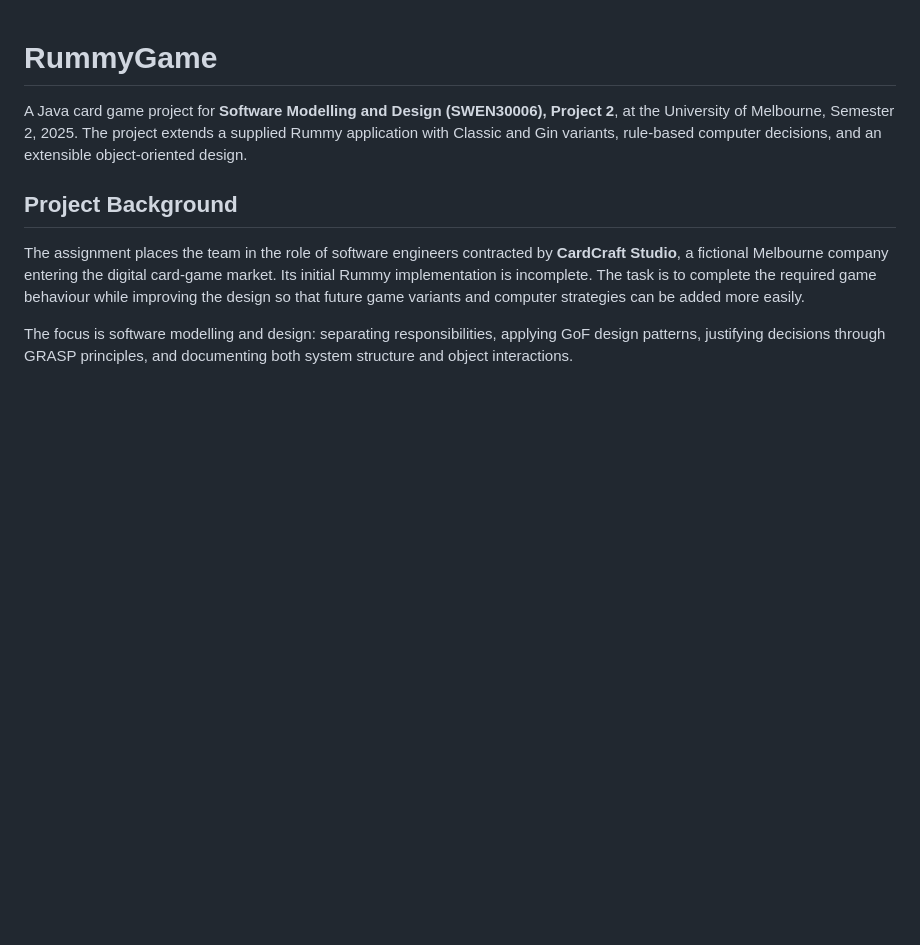
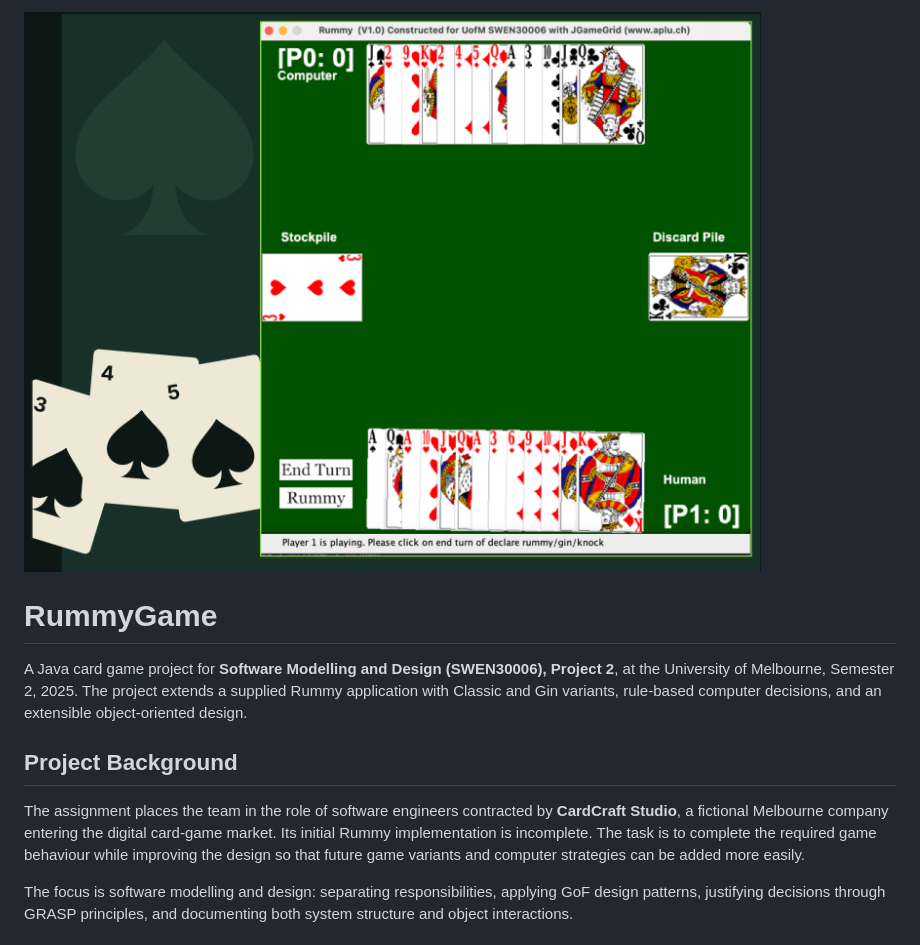
Before and after one commit to czywh/RummyGame, a Markdown page: README.md, the part around the change. Rendered like a GitHub page; pictures changed too: docs/images/rummy-game-cover.png (added); blank space fills up the shorter version.

Commit message:
Add gameplay cover image to README

```diff
--- a/README.md
+++ b/README.md
@@ -1,3 +1,5 @@
+![RummyGame — gameplay cover](docs/images/rummy-game-cover.png)
+
 # RummyGame
 
 A Java card game project for **Software Modelling and Design (SWEN30006), Project 2**, at the University of Melbourne, Semester 2, 2025. The project extends a supplied Rummy application with Classic and Gin variants, rule-based computer decisions, and an extensible object-oriented design.
```
